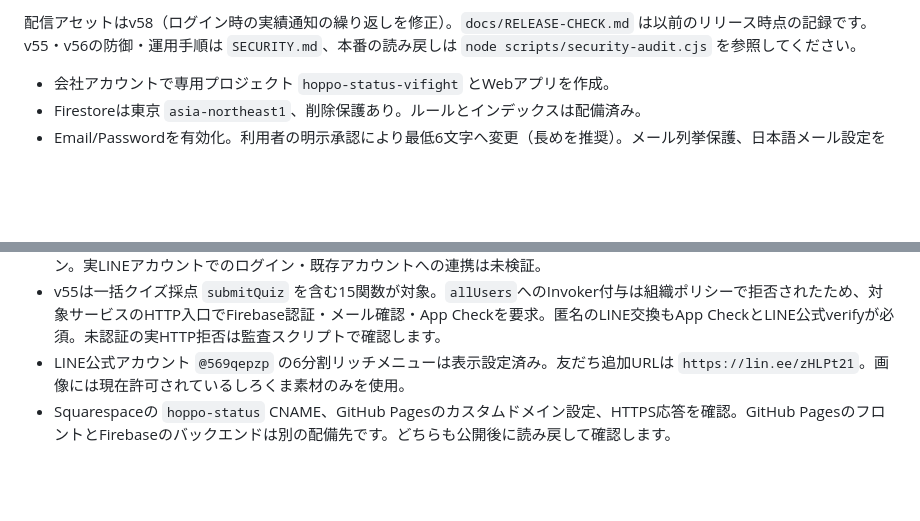
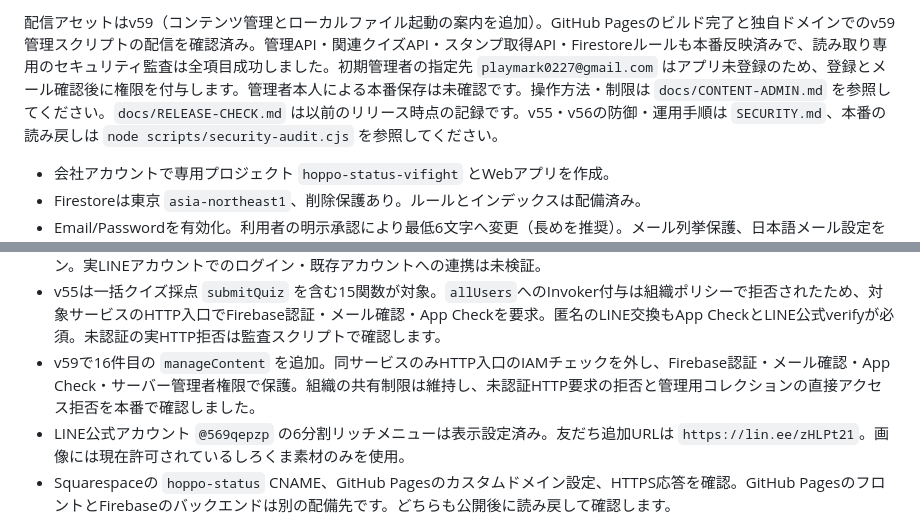
Before and after one commit to playmark0227-svg/hoppo, a Markdown page: PRODUCTION.md, 2 parts joined by grey strips. GitHub-like rendering; blank space fills up the shorter version.

Commit message:
Record verified v59 production administration release

```diff
--- a/PRODUCTION.md
+++ b/PRODUCTION.md
@@ -14,5 +14,5 @@
 
-配信アセットはv58（ログイン時の実績通知の繰り返しを修正）。`docs/RELEASE-CHECK.md` は以前のリリース時点の記録です。v55・v56の防御・運用手順は `SECURITY.md`、本番の読み戻しは `node scripts/security-audit.cjs` を参照してください。
+配信アセットはv59（コンテンツ管理とローカルファイル起動の案内を追加）。GitHub Pagesのビルド完了と独自ドメインでのv59管理スクリプトの配信を確認済み。管理API・関連クイズAPI・スタンプ取得API・Firestoreルールも本番反映済みで、読み取り専用のセキュリティ監査は全項目成功しました。初期管理者の指定先 `playmark0227@gmail.com` はアプリ未登録のため、登録とメール確認後に権限を付与します。管理者本人による本番保存は未確認です。操作方法・制限は `docs/CONTENT-ADMIN.md` を参照してください。`docs/RELEASE-CHECK.md` は以前のリリース時点の記録です。v55・v56の防御・運用手順は `SECURITY.md`、本番の読み戻しは `node scripts/security-audit.cjs` を参照してください。
 
 - 会社アカウントで専用プロジェクト `hoppo-status-vifight` とWebアプリを作成。
 - Firestoreは東京 `asia-northeast1`、削除保護あり。ルールとインデックスは配備済み。
@@ -24,6 +24,7 @@
 - 月10米ドルの目安として承認された月1,500円（請求通貨JPY）の予算通知を、このプロジェクトだけに設定。実績50/90/100%および月末予測100%で通知。支出の自動停止は設定していません。
 - Web設定を `enabled: true` に変更。LINE Loginチャネルは公開済み、LIFF `2012022040-tYo7QPPo` の接続先は独自ドメイン。実LINEアカウントでのログイン・既存アカウントへの連携は未検証。
 - v55は一括クイズ採点 `submitQuiz` を含む15関数が対象。`allUsers`へのInvoker付与は組織ポリシーで拒否されたため、対象サービスのHTTP入口でFirebase認証・メール確認・App Checkを要求。匿名のLINE交換もApp CheckとLINE公式verifyが必須。未認証の実HTTP拒否は監査スクリプトで確認します。
+- v59で16件目の `manageContent` を追加。同サービスのみHTTP入口のIAMチェックを外し、Firebase認証・メール確認・App Check・サーバー管理者権限で保護。組織の共有制限は維持し、未認証HTTP要求の拒否と管理用コレクションの直接アクセス拒否を本番で確認しました。
 - LINE公式アカウント `@569qepzp` の6分割リッチメニューは表示設定済み。友だち追加URLは `https://lin.ee/zHLPt21`。画像には現在許可されているしろくま素材のみを使用。
 - Squarespaceの `hoppo-status` CNAME、GitHub Pagesのカスタムドメイン設定、HTTPS応答を確認。GitHub PagesのフロントとFirebaseのバックエンドは別の配備先です。どちらも公開後に読み戻して確認します。
 - `functions/index.cjs` の `invoker: 'private'` は `allUsers` IAM付与を避けるためです。承認後に各サービスのIAMチェックだけを別途設定し、再配備後にもHTTP入口の状態を確認してください。
```
Also changed, not shown: other parts of PRODUCTION.md (+1 -1 lines).
